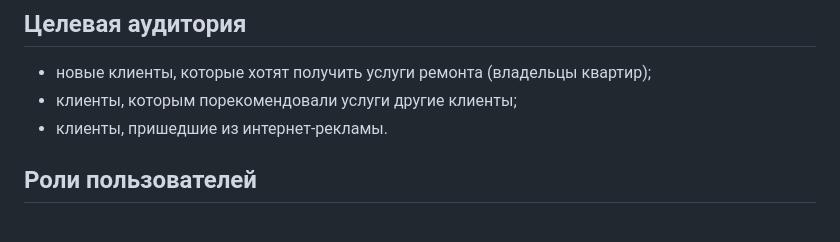
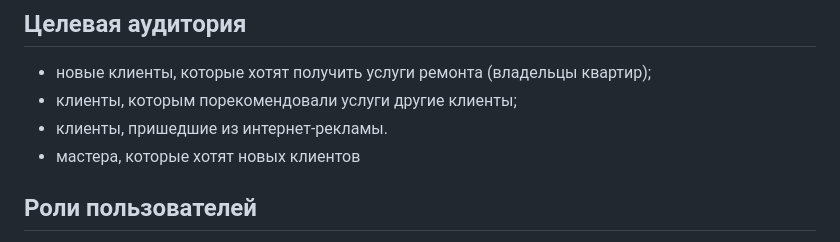
Before and after one commit to Thehorrorcastleismylife/educational-practice-apartment-renovation, a Markdown page: docs/project-passport.md, the part around the change. Drawn GitHub-style.

```diff
--- a/docs/project-passport.md
+++ b/docs/project-passport.md
@@ -22,6 +22,7 @@
 - новые клиенты, которые хотят получить услуги ремонта (владельцы квартир);
 - клиенты, которым порекомендовали услуги другие клиенты;
 - клиенты, пришедшие из интернет‑рекламы.
+- мастера, которые хотят новых клиентов
 
 ## Роли пользователей
 - **Гость**: просмотр списка услуг, поиск и фильтрация;
```
